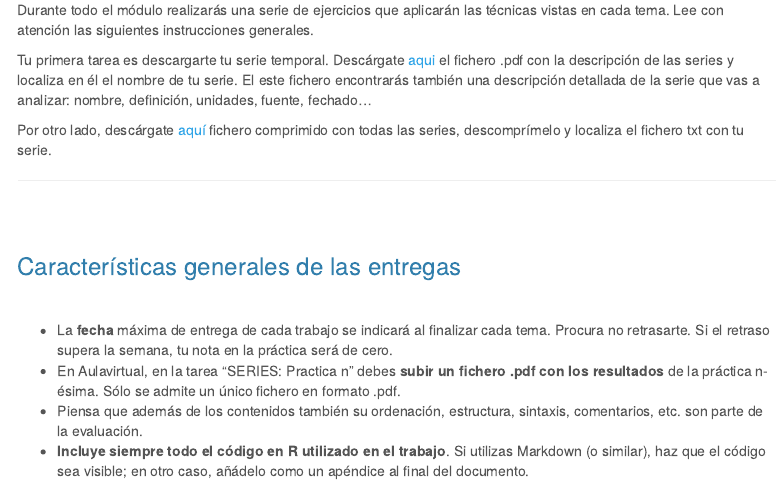
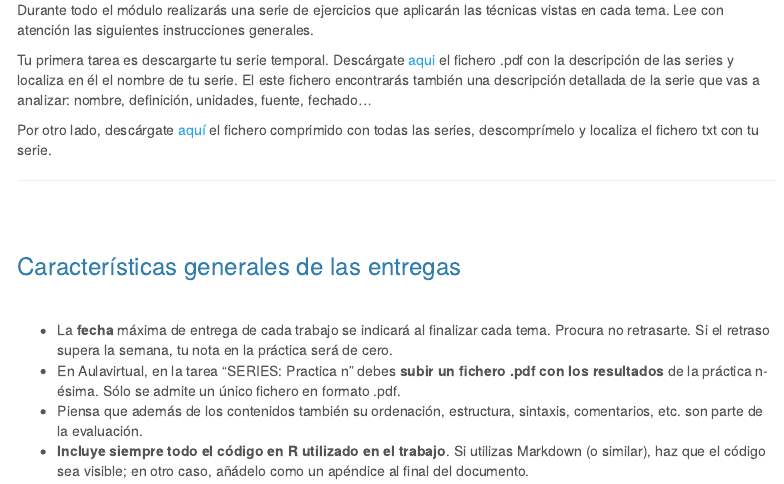
Before and after one commit to iarribasf/SeriesTemporales-MASTER, an R Markdown document (05-Practica.Rmd): the page in a window 1100 px wide, from 240 px down. Rendered offline with R 4.5, knitr and Pandoc, with nearby package versions; a font, style sheet, LaTeX package, included part or bibliography that could not be used is replaced or left out; menus at the side of the page are left out.

Commit message:
Faltaba Series.zip
Errores menores

```diff
--- a/05-Practica.Rmd
+++ b/05-Practica.Rmd
@@ -18,7 +18,7 @@ Durante todo el módulo realizarás una serie de ejercicios que aplicarán las t
 
 Tu primera tarea es descargarte tu serie temporal. Descárgate [aqui](practica/Descripcion de las series.pdf) el fichero .pdf con la descripción de las series y localiza en él el nombre de tu serie. El este fichero encontrarás también una descripción detallada de la serie que vas a analizar: nombre, definición, unidades, fuente, fechado…
 
-Por otro lado, descárgate [aquí](practica/Series.zip) fichero comprimido con todas las series, descomprímelo y localiza el fichero txt con tu serie.
+Por otro lado, descárgate [aquí](practica/Series.zip) el fichero comprimido con todas las series, descomprímelo y localiza el fichero txt con tu serie.
 
 ______________________
 
```
Also changed, not shown: 4 other files.
